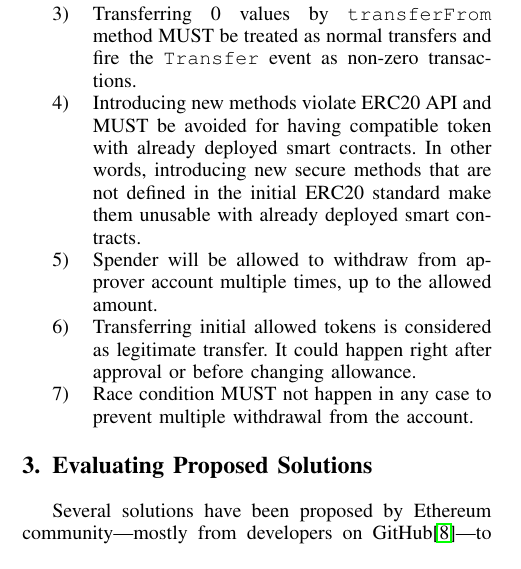
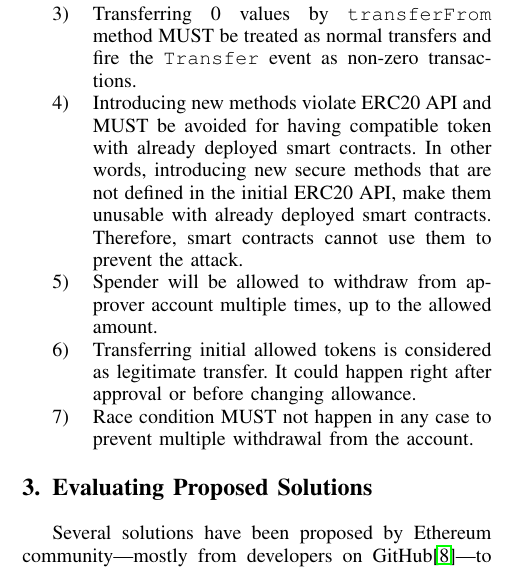
Before and after one commit to MadibaGroup/2019-MultipleWithdrawal, a LaTeX paper (erc20-multiple-withdrawal-attack/main.tex, which reads erc20-multiple-withdrawal-attack/sections/preliminaries.tex): part of one column of page 3 of 10, cut so that both start at the same text. Compiled offline with pdfLaTeX; a missing font is replaced by an installed copy or a similar font; a LaTeX package or settings file that is missing is left out.

Commit message:
New update

```diff
--- a/erc20-multiple-withdrawal-attack/sections/preliminaries.tex
+++ b/erc20-multiple-withdrawal-attack/sections/preliminaries.tex
@@ -47,7 +47,7 @@ An important criterion for a solution is to adhere the specifications of ERC20 s
 	\item Calling \texttt{approve} function has to overwrite current allowance with new allowance.
 	\item \texttt{approve} method does not adjust allowance, it sets new value of allowance.
 	\item Transferring 0 values by \texttt{transferFrom} method MUST be treated as normal transfers and fire the \texttt{Transfer} event as non-zero transactions.
-	\item Introducing new methods violate ERC20 API and MUST be avoided for having compatible token with already deployed smart contracts. In other words, introducing new secure methods that are not defined in the initial ERC20 standard make them unusable with already deployed smart contracts.
+	\item Introducing new methods violate ERC20 API and MUST be avoided for having compatible token with already deployed smart contracts. In other words, introducing new secure methods that are not defined in the initial ERC20 API, make them unusable with already deployed smart contracts. Therefore, smart contracts cannot use them to prevent the attack.
 	\item Spender will be allowed to withdraw from approver account multiple times, up to the allowed amount.
 	\item Transferring initial allowed tokens is considered as legitimate transfer. It could happen right after approval or before changing allowance.
 	\item Race condition MUST not happen in any case to prevent multiple withdrawal from the account.
```
